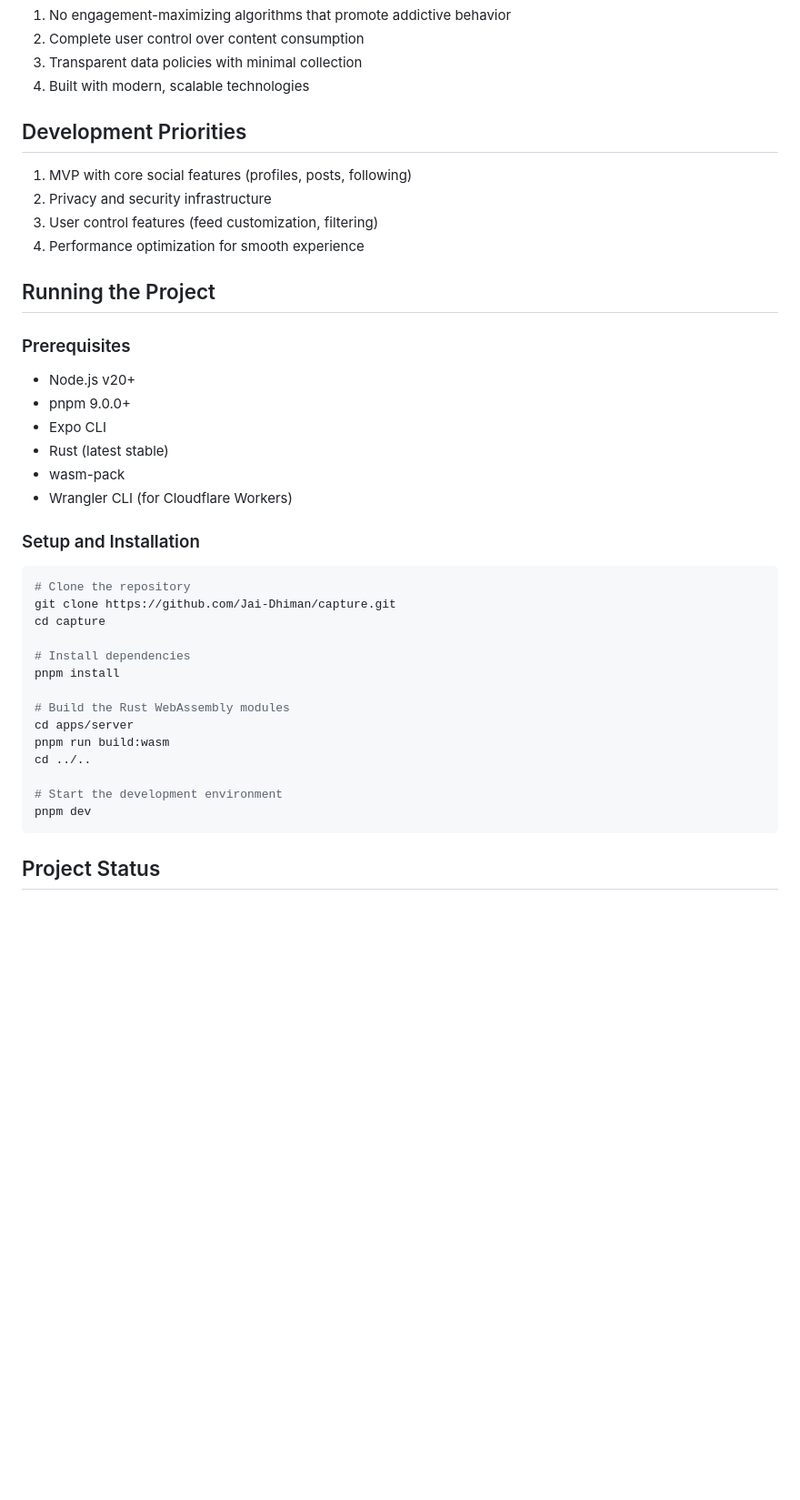
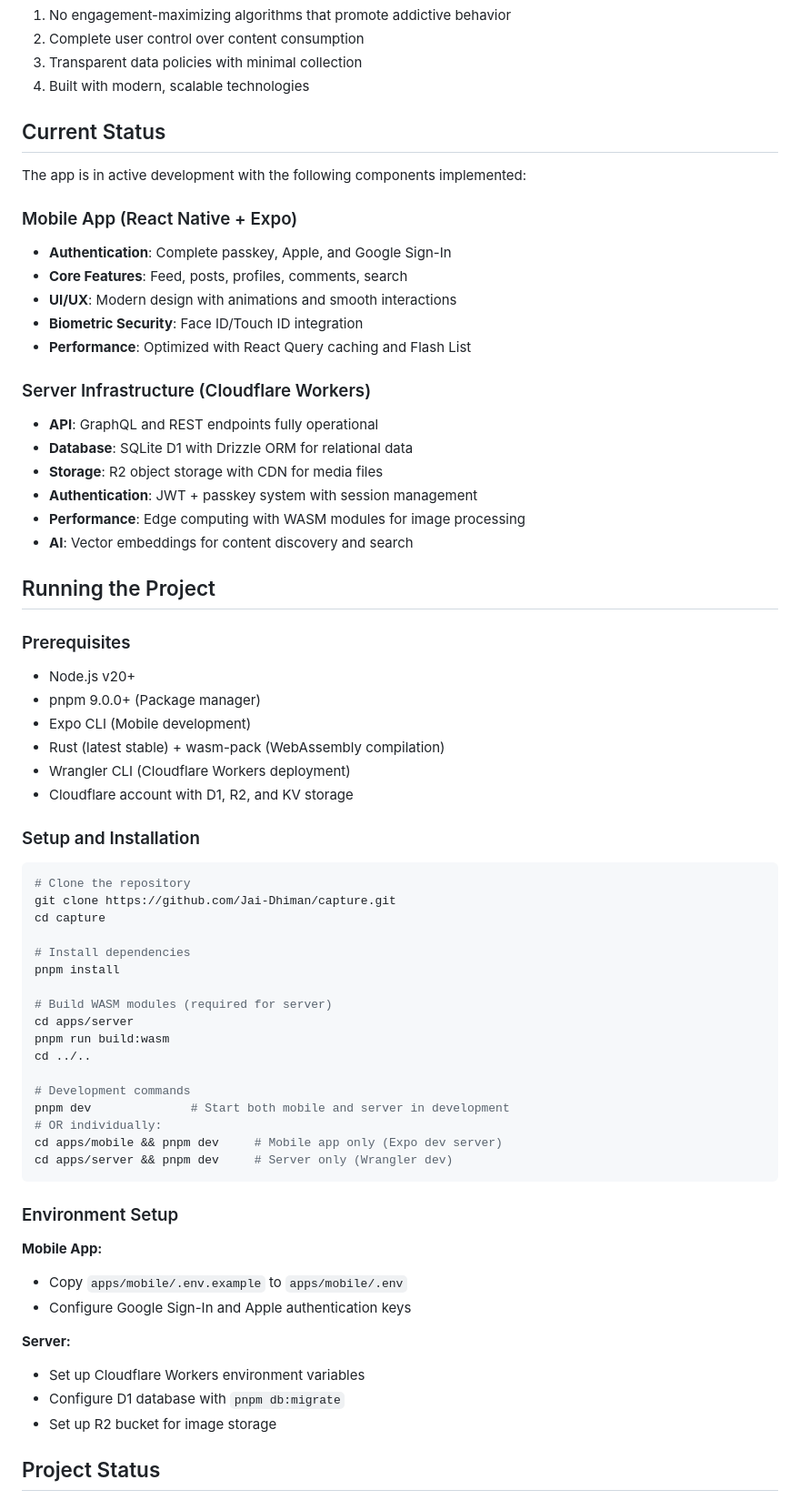
Before and after one commit to Jai-Dhiman/capture, a Markdown page: ReadMe.md, the part around the change printed below. Shown: that part at 91% size. GitHub-like rendering; blank space fills up the shorter version.

````diff
--- a/ReadMe.md
+++ b/ReadMe.md
@@ -155,23 +155,35 @@ This project employs modern development practices including:
 3. Transparent data policies with minimal collection
 4. Built with modern, scalable technologies
 
-## Development Priorities
+## Current Status
 
-1. MVP with core social features (profiles, posts, following)
-2. Privacy and security infrastructure
-3. User control features (feed customization, filtering)
-4. Performance optimization for smooth experience
+The app is in active development with the following components implemented:
+
+### Mobile App (React Native + Expo)
+- **Authentication**: Complete passkey, Apple, and Google Sign-In
+- **Core Features**: Feed, posts, profiles, comments, search
+- **UI/UX**: Modern design with animations and smooth interactions
+- **Biometric Security**: Face ID/Touch ID integration
+- **Performance**: Optimized with React Query caching and Flash List
+
+### Server Infrastructure (Cloudflare Workers)
+- **API**: GraphQL and REST endpoints fully operational
+- **Database**: SQLite D1 with Drizzle ORM for relational data
+- **Storage**: R2 object storage with CDN for media files
+- **Authentication**: JWT + passkey system with session management
+- **Performance**: Edge computing with WASM modules for image processing
+- **AI**: Vector embeddings for content discovery and search
 
 ## Running the Project
 
 ### Prerequisites
 
 - Node.js v20+
-- pnpm 9.0.0+
-- Expo CLI
-- Rust (latest stable)
-- wasm-pack
-- Wrangler CLI (for Cloudflare Workers)
+- pnpm 9.0.0+ (Package manager)
+- Expo CLI (Mobile development)
+- Rust (latest stable) + wasm-pack (WebAssembly compilation)
+- Wrangler CLI (Cloudflare Workers deployment)
+- Cloudflare account with D1, R2, and KV storage
 
 ### Setup and Installation
 
@@ -183,14 +195,28 @@ cd capture
 # Install dependencies
 pnpm install
 
-# Build the Rust WebAssembly modules
+# Build WASM modules (required for server)
 cd apps/server
 pnpm run build:wasm
 cd ../..
 
-# Start the development environment
-pnpm dev
+# Development commands
+pnpm dev              # Start both mobile and server in development
+# OR individually:
+cd apps/mobile && pnpm dev     # Mobile app only (Expo dev server)
+cd apps/server && pnpm dev     # Server only (Wrangler dev)
 ```
+
+### Environment Setup
+
+**Mobile App:**
+- Copy `apps/mobile/.env.example` to `apps/mobile/.env`
+- Configure Google Sign-In and Apple authentication keys
+
+**Server:**
+- Set up Cloudflare Workers environment variables
+- Configure D1 database with `pnpm db:migrate`
+- Set up R2 bucket for image storage
 
 ## Project Status
 
````
Also changed, not shown: other parts of ReadMe.md (+9 -1 lines).
